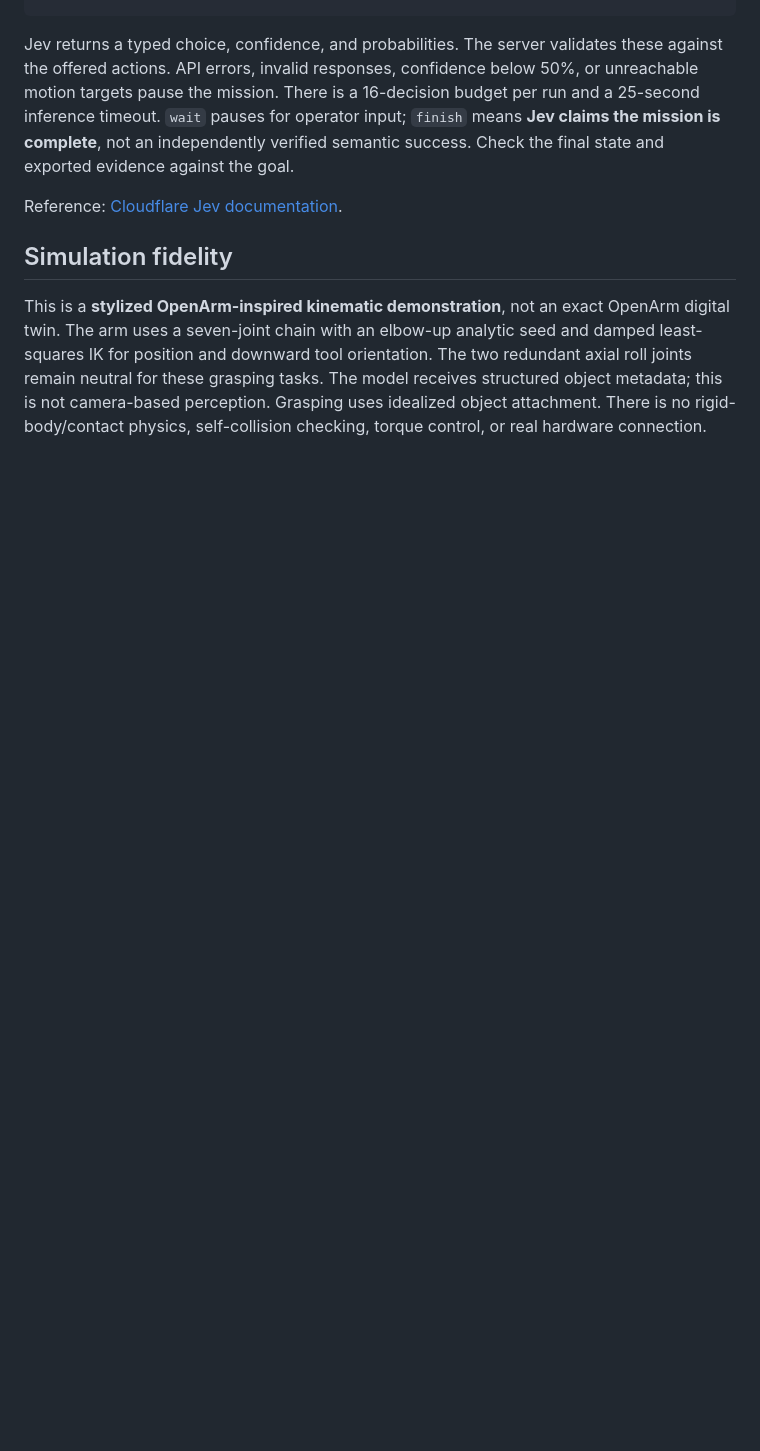
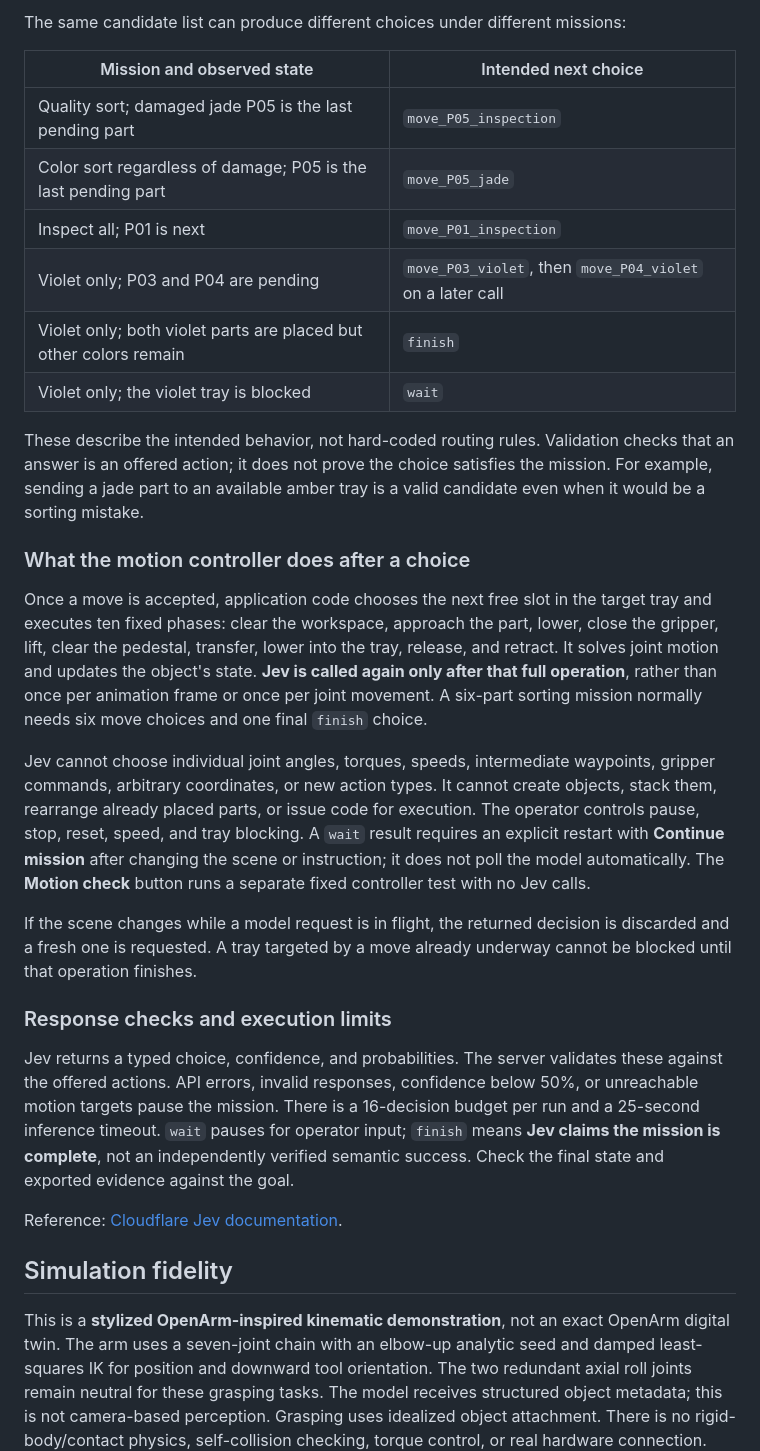
Before and after one commit to tripathiarpan20/openarm-jev-lab, a Markdown page: README.md, the part around one of its changes. Drawn GitHub-style; blank space fills up the shorter version.

```diff
--- a/README.md
+++ b/README.md
@@ -110,3 +158,43 @@ input: { state: { operator_mission, objects, trays, rules },
+The same candidate list can produce different choices under different missions:
+
+| Mission and observed state | Intended next choice |
+|---|---|
+| Quality sort; damaged jade P05 is the last pending part | `move_P05_inspection` |
+| Color sort regardless of damage; P05 is the last pending part | `move_P05_jade` |
+| Inspect all; P01 is next | `move_P01_inspection` |
+| Violet only; P03 and P04 are pending | `move_P03_violet`, then `move_P04_violet` on a later call |
+| Violet only; both violet parts are placed but other colors remain | `finish` |
+| Violet only; the violet tray is blocked | `wait` |
+
+These describe the intended behavior, not hard-coded routing rules. Validation
+checks that an answer is an offered action; it does not prove the choice satisfies
+the mission. For example, sending a jade part to an available amber tray is a valid
+candidate even when it would be a sorting mistake.
+
+### What the motion controller does after a choice
+
+Once a move is accepted, application code chooses the next free slot in the target
+tray and executes ten fixed phases: clear the workspace, approach the part, lower,
+close the gripper, lift, clear the pedestal, transfer, lower into the tray, release,
+and retract. It solves joint motion and updates the object's state. **Jev is called
+again only after that full operation**, rather than once per animation frame or
+once per joint movement. A six-part sorting mission normally needs six move
+choices and one final `finish` choice.
+
+Jev cannot choose individual joint angles, torques, speeds, intermediate waypoints,
+gripper commands, arbitrary coordinates, or new action types. It cannot create
+objects, stack them, rearrange already placed parts, or issue code for execution.
+The operator controls pause, stop, reset, speed, and tray blocking. A `wait` result
+requires an explicit restart with **Continue mission** after changing the scene or
+instruction; it does not poll the model automatically. The **Motion check** button
+runs a separate fixed controller test with no Jev calls.
+
+If the scene changes while a model request is in flight, the returned decision is
+discarded and a fresh one is requested. A tray targeted by a move already underway
+cannot be blocked until that operation finishes.
+
+### Response checks and execution limits
+
 Jev returns a typed choice, confidence, and probabilities. The server validates
 these against the offered actions. API errors, invalid responses, confidence below
 50%, or unreachable motion targets pause the mission. There is a 16-decision
```
Also changed, not shown: other parts of README.md (+48 -0 lines).
